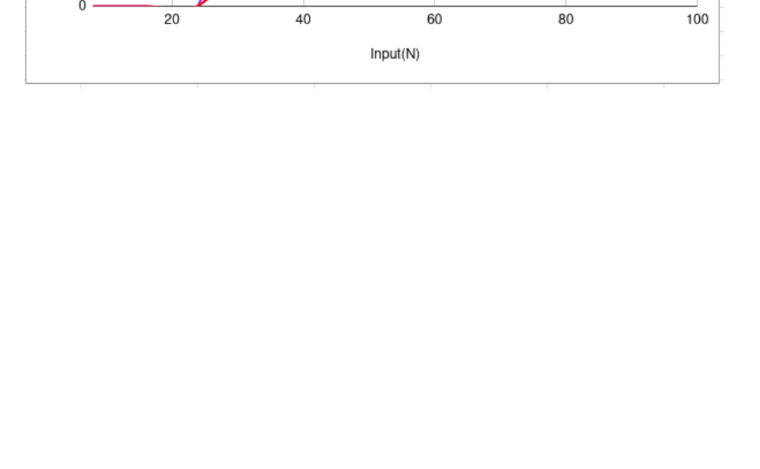
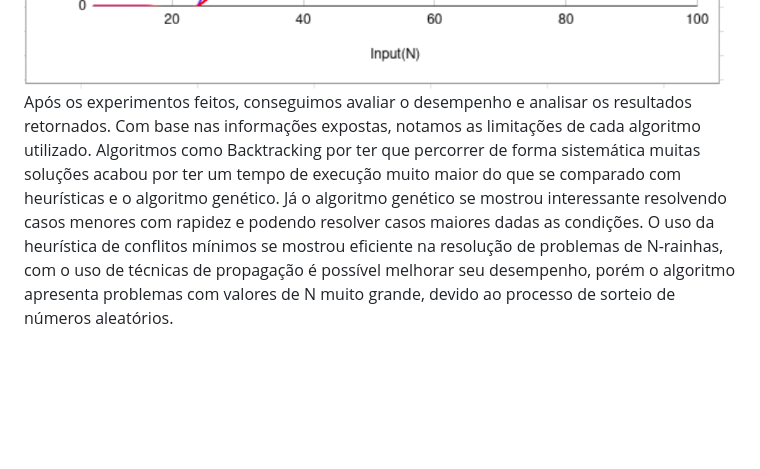
Before and after one commit to JohnWill14/n-queen-problem, a Markdown page: README.md, the part around the change. Rendered like a GitHub page; blank space fills up the shorter version.

Commit message:
add text

```diff
--- a/README.md
+++ b/README.md
@@ -218,6 +218,11 @@ Essa seção traz um resumo dos casos de testes que foram utilizados para cada u
 
 <img src="images/nao-aleatorio.png"  width="700px" />
 
+<p>
+  Após os experimentos feitos, conseguimos avaliar o desempenho e analisar os resultados retornados. Com base nas informações expostas, notamos as limitações de cada algoritmo utilizado. Algoritmos como Backtracking por ter  que percorrer de forma sistemática muitas soluções acabou por ter um tempo de execução muito maior do que se comparado com heurísticas e o algoritmo genético. Já o algoritmo genético se mostrou interessante resolvendo casos menores com rapidez e podendo resolver casos maiores dadas as condições. O uso da heurística de conflitos mínimos se mostrou eficiente na resolução de problemas de N-rainhas, com o uso de técnicas de propagação é possível melhorar seu desempenho, porém o algoritmo apresenta problemas com valores de N muito grande, devido ao processo de sorteio de números aleatórios.
+
+</p>
+
 
 <br/>
 <br/>
```
